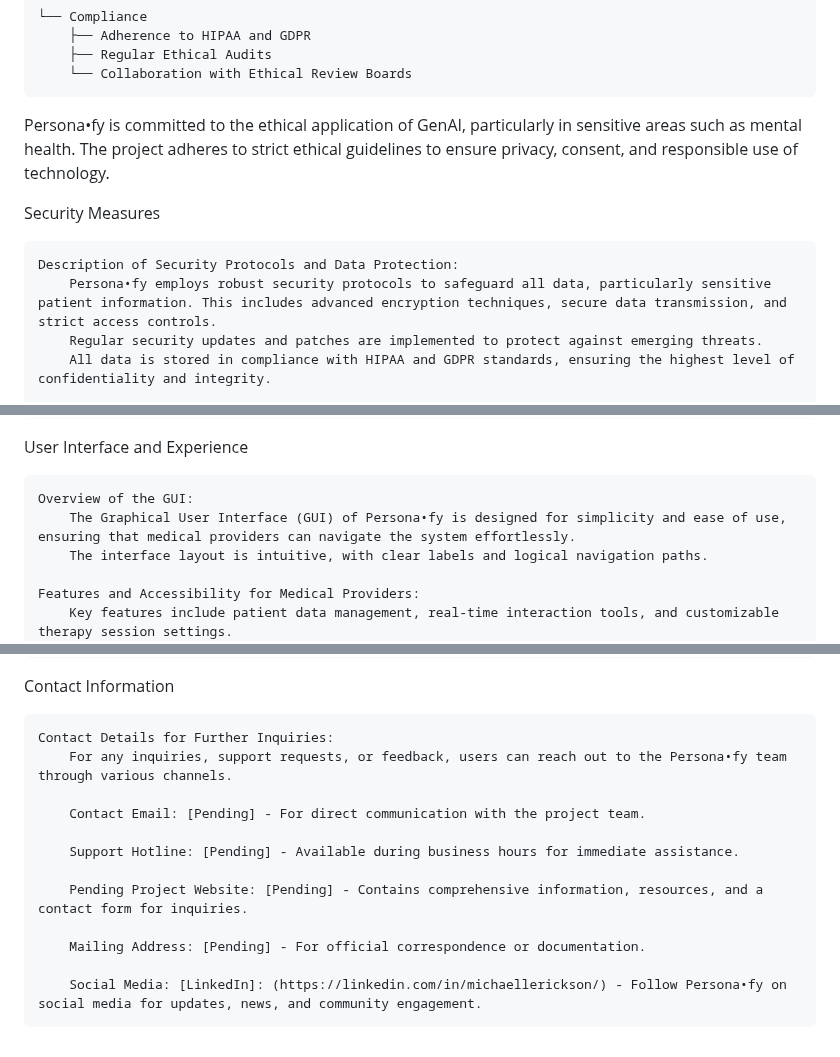
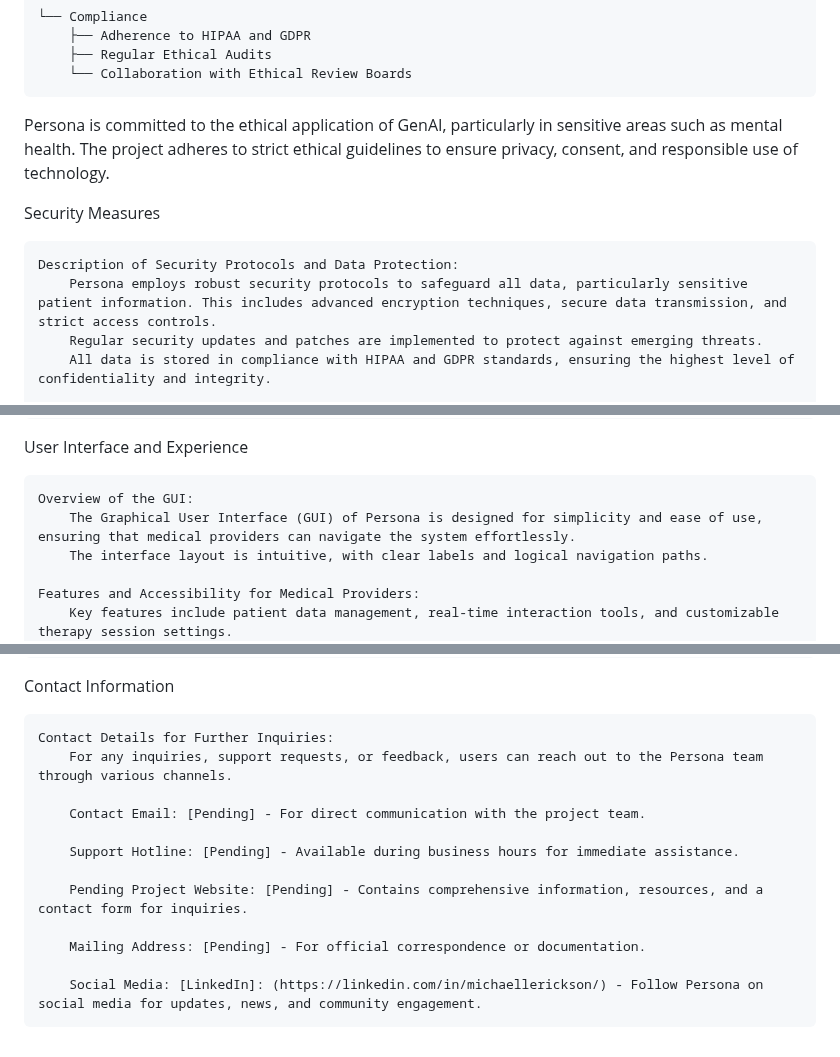
Before and after one commit to michaelleonarderickson/Persona, a Markdown page: README.md, 3 parts joined by grey strips. GitHub-like rendering.

```diff
--- a/README.md
+++ b/README.md
@@ -120,12 +120,12 @@ Details of Each Project Phase (Initiation, Planning, Execution, etc.):
         ├── Regular Ethical Audits
         └── Collaboration with Ethical Review Boards
 
-Persona•fy is committed to the ethical application of GenAI, particularly in sensitive areas such as mental health. The project adheres to strict ethical guidelines to ensure privacy, consent, and responsible use of technology.
+Persona is committed to the ethical application of GenAI, particularly in sensitive areas such as mental health. The project adheres to strict ethical guidelines to ensure privacy, consent, and responsible use of technology.
 
 Security Measures
 
     Description of Security Protocols and Data Protection:
-        Persona•fy employs robust security protocols to safeguard all data, particularly sensitive patient information. This includes advanced encryption techniques, secure data transmission, and strict access controls.
+        Persona employs robust security protocols to safeguard all data, particularly sensitive patient information. This includes advanced encryption techniques, secure data transmission, and strict access controls.
         Regular security updates and patches are implemented to protect against emerging threats.
         All data is stored in compliance with HIPAA and GDPR standards, ensuring the highest level of confidentiality and integrity.
 
@@ -139,7 +139,7 @@ Security Measures
 User Interface and Experience
 
     Overview of the GUI:
-        The Graphical User Interface (GUI) of Persona•fy is designed for simplicity and ease of use, ensuring that medical providers can navigate the system effortlessly.
+        The Graphical User Interface (GUI) of Persona is designed for simplicity and ease of use, ensuring that medical providers can navigate the system effortlessly.
         The interface layout is intuitive, with clear labels and logical navigation paths.
 
     Features and Accessibility for Medical Providers:
@@ -245,7 +245,7 @@ Changelog and Updates
 Contact Information
 
     Contact Details for Further Inquiries:
-        For any inquiries, support requests, or feedback, users can reach out to the Persona•fy team through various channels.
+        For any inquiries, support requests, or feedback, users can reach out to the Persona team through various channels.
 
         Contact Email: [Pending] - For direct communication with the project team.
 
@@ -255,4 +255,4 @@ Contact Information
 
         Mailing Address: [Pending] - For official correspondence or documentation.
 
-        Social Media: [LinkedIn]: (https://linkedin.com/in/michaellerickson/) - Follow Persona•fy on social media for updates, news, and community engagement.
+        Social Media: [LinkedIn]: (https://linkedin.com/in/michaellerickson/) - Follow Persona on social media for updates, news, and community engagement.
```
Also changed, not shown: other parts of README.md (+18 -18 lines).
